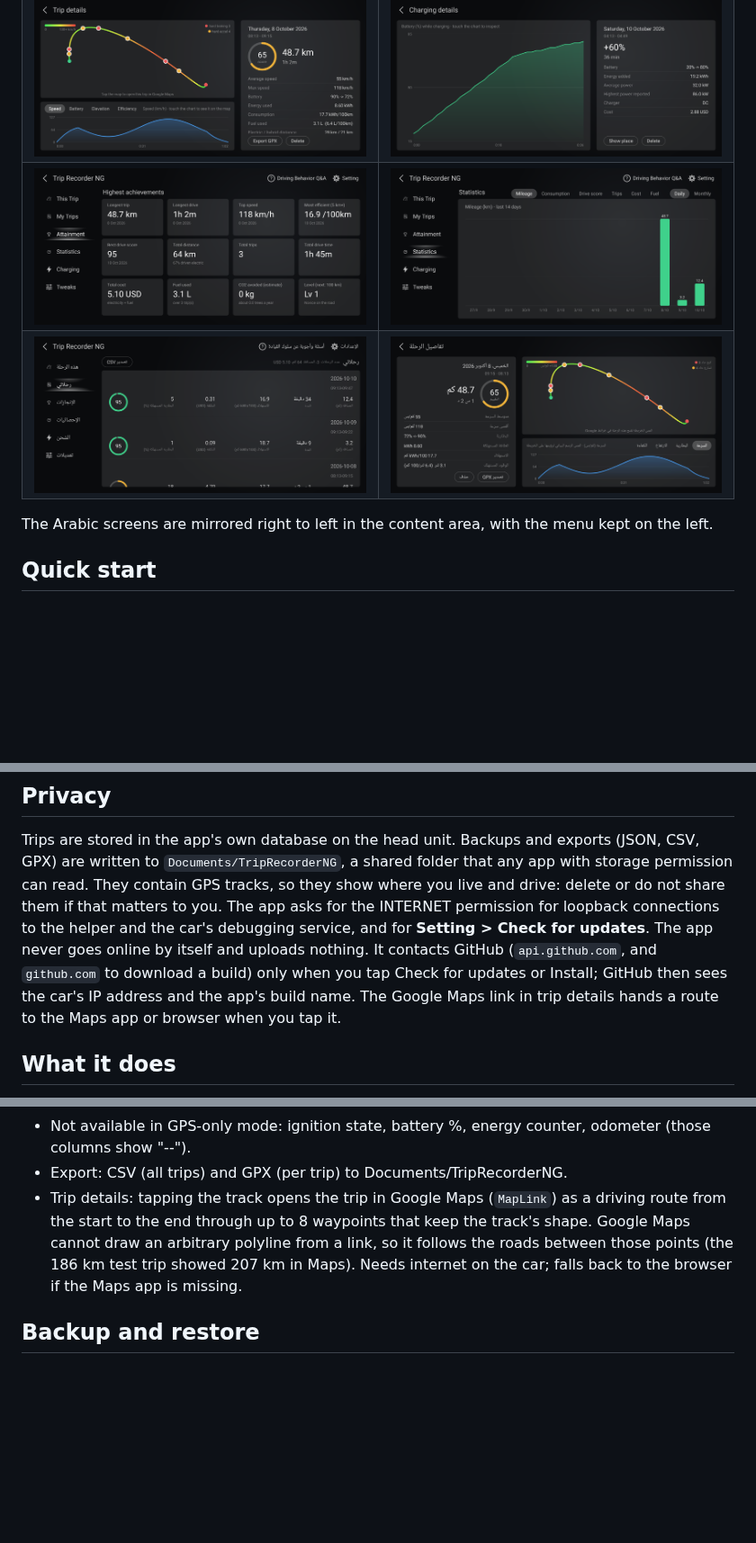
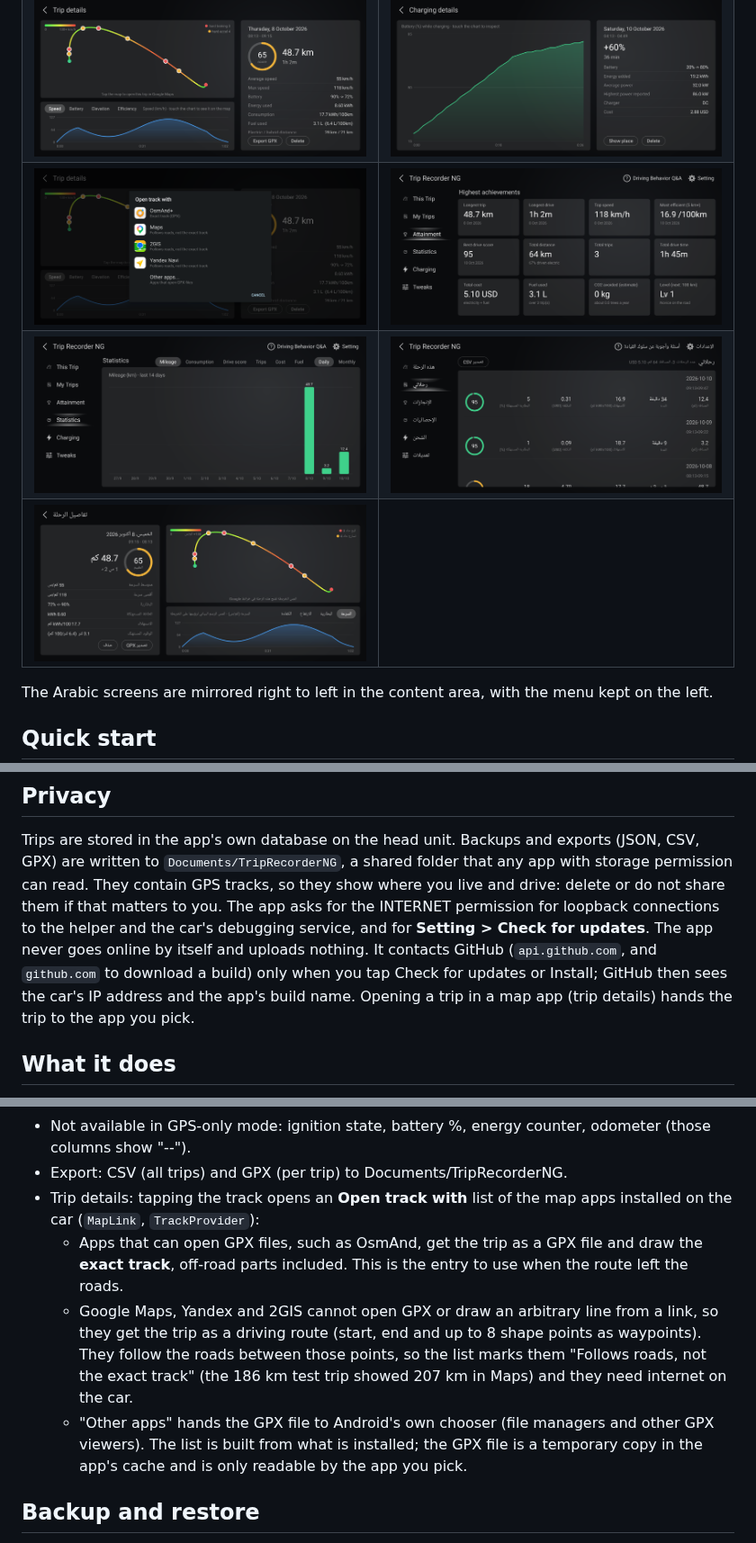
Before and after one commit to 3freet/Trip-Recorder-NG, a Markdown page: README.md, 3 parts joined by grey strips. Shown at 90% size. GitHub-like rendering; pictures changed too: docs/screenshots/10-open-track-with.png (added); blank space fills up the shorter version.

```diff
--- a/README.md
+++ b/README.md
@@ -26,8 +26,9 @@ The head unit's screen, showing the app's built-in sample trips and charging ses
 |---|---|
 | ![This Trip](docs/screenshots/01-this-trip.png) | ![My Trips](docs/screenshots/02-my-trips.png) |
 | ![Trip details: route coloured by speed, events and charts](docs/screenshots/03-trip-details.png) | ![Charging details](docs/screenshots/05-charging-details.png) |
-| ![Attainment](docs/screenshots/06-attainment.png) | ![Statistics](docs/screenshots/07-statistics.png) |
-| ![My Trips in Arabic](docs/screenshots/08-arabic-my-trips.png) | ![Trip details in Arabic](docs/screenshots/09-arabic-trip-details.png) |
+| ![Open track with: exact track in OsmAnd, road routes in other apps](docs/screenshots/10-open-track-with.png) | ![Attainment](docs/screenshots/06-attainment.png) |
+| ![Statistics](docs/screenshots/07-statistics.png) | ![My Trips in Arabic](docs/screenshots/08-arabic-my-trips.png) |
+| ![Trip details in Arabic](docs/screenshots/09-arabic-trip-details.png) | |
 
 The Arabic screens are mirrored right to left in the content area, with the menu kept on the left.
 
@@ -63,8 +64,7 @@ tracks, so they show where you live and drive: delete or do not share them if th
 for the INTERNET permission for loopback connections to the helper and the car's debugging service, and for
 **Setting > Check for updates**. The app never goes online by itself and uploads nothing. It contacts GitHub
 (`api.github.com`, and `github.com` to download a build) only when you tap Check for updates or Install; GitHub then
-sees the car's IP address and the app's build name. The Google Maps link in trip details hands a route to the Maps
-app or browser when you tap it.
+sees the car's IP address and the app's build name. Opening a trip in a map app (trip details) hands the trip to the app you pick.
 
 ## What it does
 - A foreground service starts at boot and records trips locally (SQLite). Nothing is uploaded.
@@ -80,10 +80,17 @@ app or browser when you tap it.
 - Not available in GPS-only mode: ignition state, battery %, energy counter, odometer
   (those columns show "--").
 - Export: CSV (all trips) and GPX (per trip) to Documents/TripRecorderNG.
-- Trip details: tapping the track opens the trip in Google Maps (`MapLink`) as a driving route from the
-  start to the end through up to 8 waypoints that keep the track's shape. Google Maps cannot draw an
-  arbitrary polyline from a link, so it follows the roads between those points (the 186 km test trip
-  showed 207 km in Maps). Needs internet on the car; falls back to the browser if the Maps app is missing.
+- Trip details: tapping the track opens an **Open track with** list of the map apps installed on the car
+  (`MapLink`, `TrackProvider`):
+  - Apps that can open GPX files, such as OsmAnd, get the trip as a GPX file and draw the **exact track**,
+    off-road parts included. This is the entry to use when the route left the roads.
+  - Google Maps, Yandex and 2GIS cannot open GPX or draw an arbitrary line from a link, so they get the trip as
+    a driving route (start, end and up to 8 shape points as waypoints). They follow the roads between those
+    points, so the list marks them "Follows roads, not the exact track" (the 186 km test trip showed 207 km in
+    Maps) and they need internet on the car.
+  - "Other apps" hands the GPX file to Android's own chooser (file managers and other GPX viewers).
+  The list is built from what is installed; the GPX file is a temporary copy in the app's cache and is only readable
+  by the app you pick.
 
 ## Backup and restore
 Each finished trip and charging session is also written as a small JSON file (summary, track, events,
```
Also changed, not shown: 6 other files.
